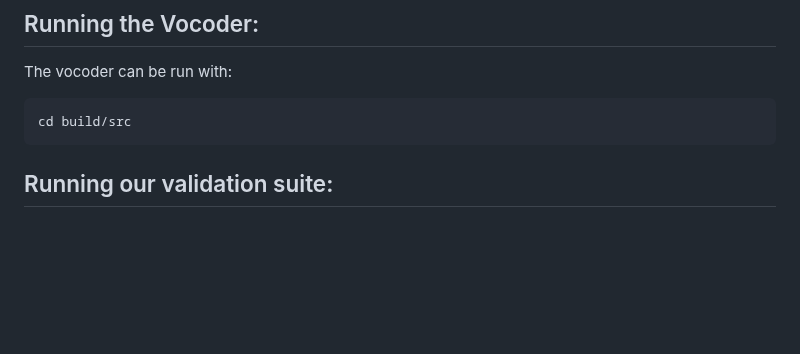
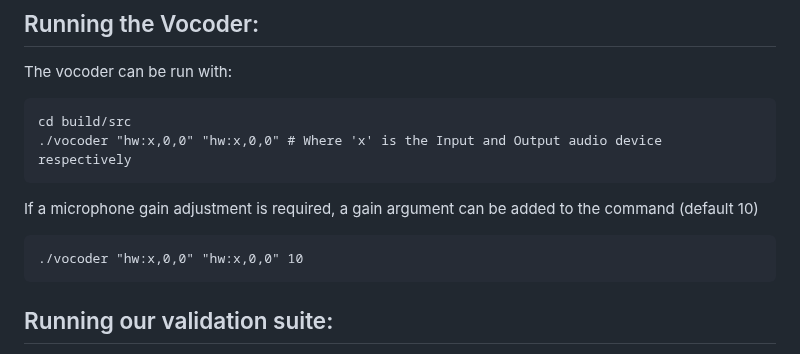
Before and after one commit to daft-engineers/vocoder, a Markdown page: README.md, the part around the change. GitHub-like rendering; blank space fills up the shorter version.

Commit message:
added running instructions for the vocoder

````diff
--- a/README.md
+++ b/README.md
@@ -90,7 +90,13 @@ The vocoder can be run with:
 <!-- Add arguments things, I mention microphone gain higher up-->
 ```
 cd build/src
+./vocoder "hw:x,0,0" "hw:x,0,0" # Where 'x' is the Input and Output audio device respectively
 ```
+If a microphone gain adjustment is required, a gain argument can be added to the command (default 10)
+```
+./vocoder "hw:x,0,0" "hw:x,0,0" 10
+```
+
 ## Running our validation suite:
 As well as using the GoogleTest framework to provide unit and integration tests, we also use clang-tidy for static analysis and clang-format to ensure code meets style standards. To run the static analysis and style tests use:
 
````
